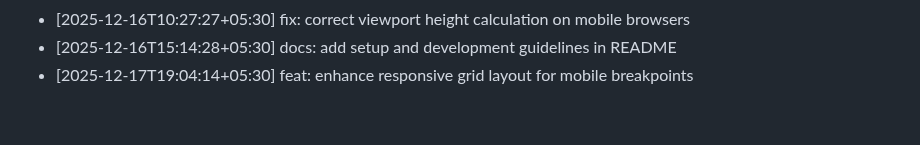
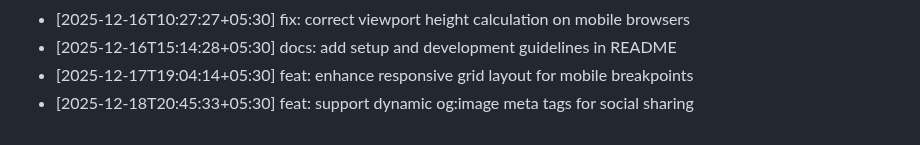
Before and after one commit to ThevinuGunawardena/ThevinuGunawardena, a Markdown page: docs/activity.md, the part around the change. GitHub-like rendering.

Commit message:
feat: support dynamic og:image meta tags for social sharing

```diff
--- a/docs/activity.md
+++ b/docs/activity.md
@@ -280,3 +280,4 @@
 - [2025-12-16T10:27:27+05:30] fix: correct viewport height calculation on mobile browsers
 - [2025-12-16T15:14:28+05:30] docs: add setup and development guidelines in README
 - [2025-12-17T19:04:14+05:30] feat: enhance responsive grid layout for mobile breakpoints
+- [2025-12-18T20:45:33+05:30] feat: support dynamic og:image meta tags for social sharing
```
